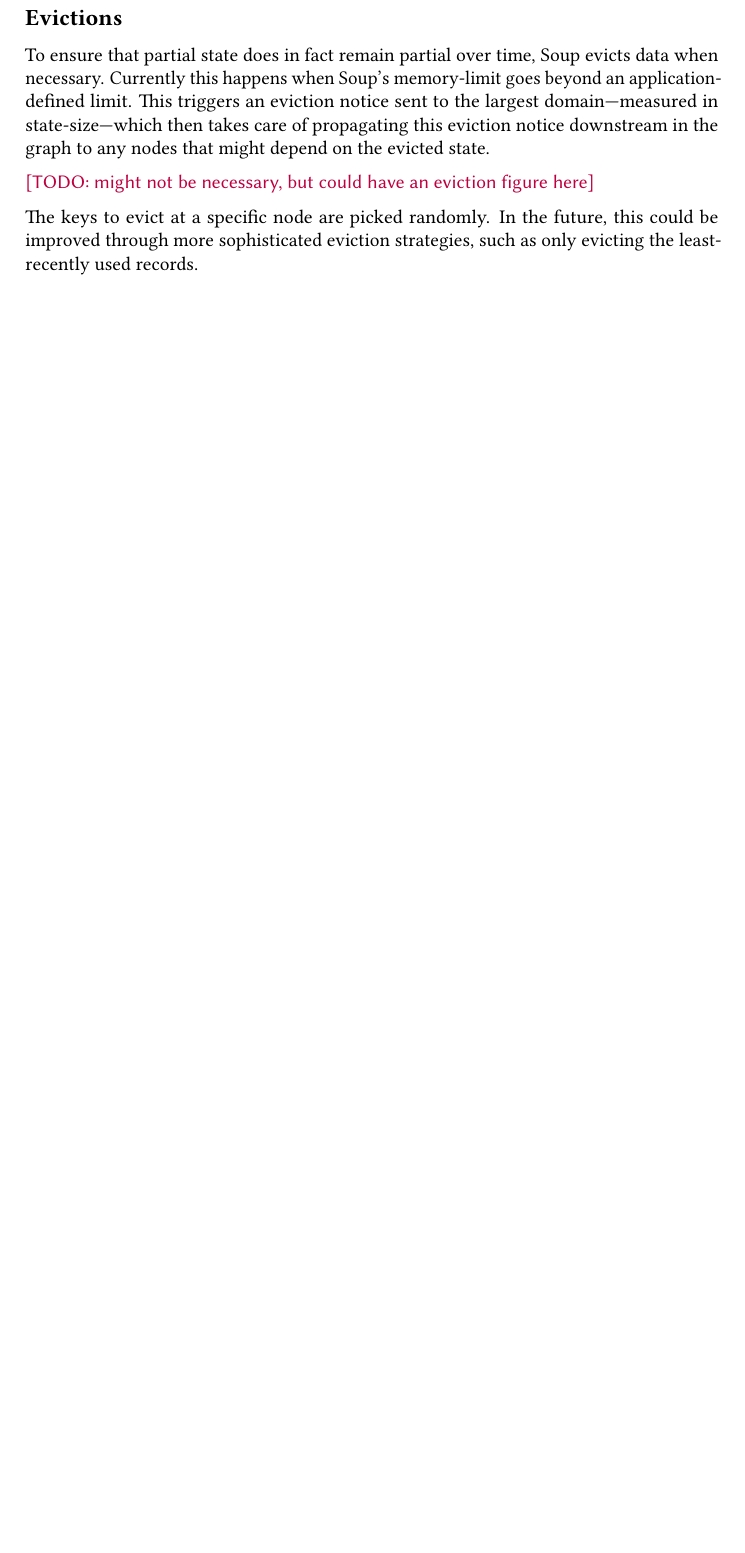
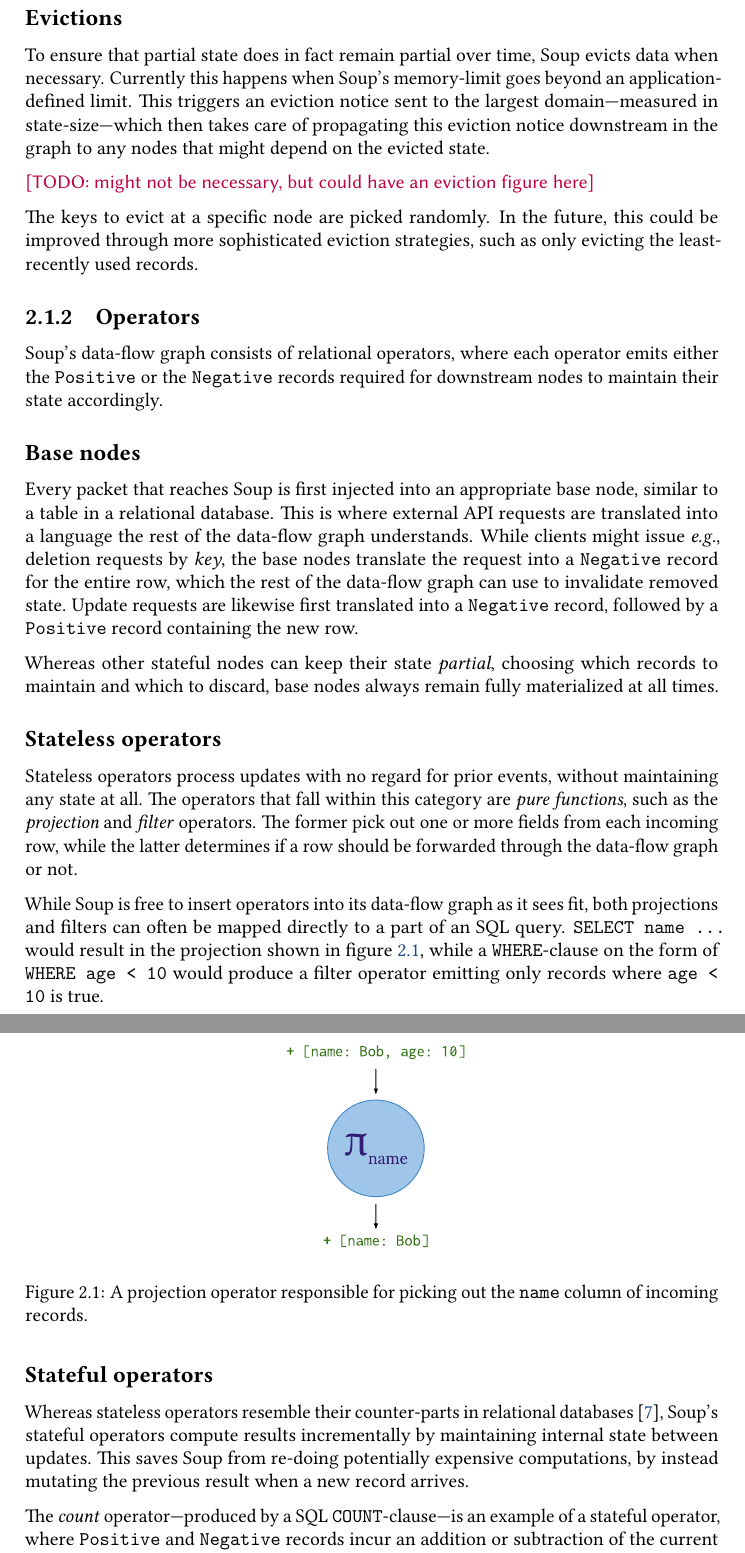
Before and after one commit to ekmartin/thesis, a LaTeX thesis (report.tex, which reads background.tex): part of page 11 of 80 before the commit and two parts of pages 11 and 12 of 82 after it, the two joined at a grey line, cut so that both start at the same text, the shorter picture padded with empty space. Compiled offline with pdfLaTeX.

Commit message:
Soup operators

```diff
--- a/background.tex
+++ b/background.tex
@@ -154,3 +154,59 @@ the evicted state.
 The keys to evict at a specific node are picked randomly. In the future, this
 could be improved through more sophisticated eviction strategies, such as only
 evicting the least-recently used records.
+
+\subsection{Operators}
+
+Soup's data-flow graph consists of relational operators, where each operator
+emits either the \code{Positive} or the \code{Negative} records required for
+downstream nodes to maintain their state accordingly.
+
+\subsubsection{Base nodes}
+
+Every packet that reaches Soup is first injected into an appropriate base node,
+similar to a table in a relational database. This is where external API requests
+are translated into a language the rest of the data-flow graph understands.
+While clients might issue \eg deletion requests by \textit{key}, the base nodes
+translate the request into a \code{Negative} record for the entire row, which
+the rest of the data-flow graph can use to invalidate removed state. Update
+requests are likewise first translated into a \code{Negative} record, followed
+by a \code{Positive} record containing the new row.
+
+Whereas other stateful nodes can keep their state \textit{partial}, choosing
+which records to maintain and which to discard, base nodes always remain fully
+materialized at all times.
+
+\subsubsection{Stateless operators}
+
+Stateless operators process updates with no regard for prior events, without
+maintaining any state at all. The operators that fall within this category are
+\textit{pure functions}, such as the \textit{projection} and \textit{filter}
+operators. The former pick out one or more fields from each incoming row, while
+the latter determines if a row should be forwarded through the data-flow graph
+or not.
+
+While Soup is free to insert operators into its data-flow graph as it sees fit,
+both projections and filters can often be mapped directly to a part of an SQL
+query. \code{SELECT name \dots} would result in the projection shown in
+figure~\ref{fig:project}, while a \code{WHERE}-clause on the form of \code{WHERE
+age < 10} would produce a filter operator emitting only records where \code{age
+< 10} is true.
+
+\begin{figure}[H]
+  \centering
+  \includesvg[width=0.3\textwidth]{project}
+  \caption{A projection operator responsible for picking out the \code{name}
+  column of incoming records.}\label{fig:project}
+\end{figure}
+
+\subsubsection{Stateful operators}
+
+Whereas stateless operators resemble their counter-parts in relational
+databases~\cite{codd}, Soup's stateful operators compute results incrementally
+by maintaining internal state between updates. This saves Soup from
+re-doing potentially expensive computations, by instead mutating the previous
+result when a new record arrives.
+
+The \textit{count} operator---produced by a SQL \code{COUNT}-clause---is an
+example of a stateful operator, where \code{Positive} and \code{Negative}
+records incur an addition or subtraction of the current count, respectively.
@@ -157,3 +243,4 @@ evicting the least-recently used records.
+\end{figure}
 
 \subsection{Eventual consistency}
 
```
Also changed, not shown: abstract.tex (+1 -3 lines), sources.bib (+2 -0 lines), background.tex (30 more changed lines).
